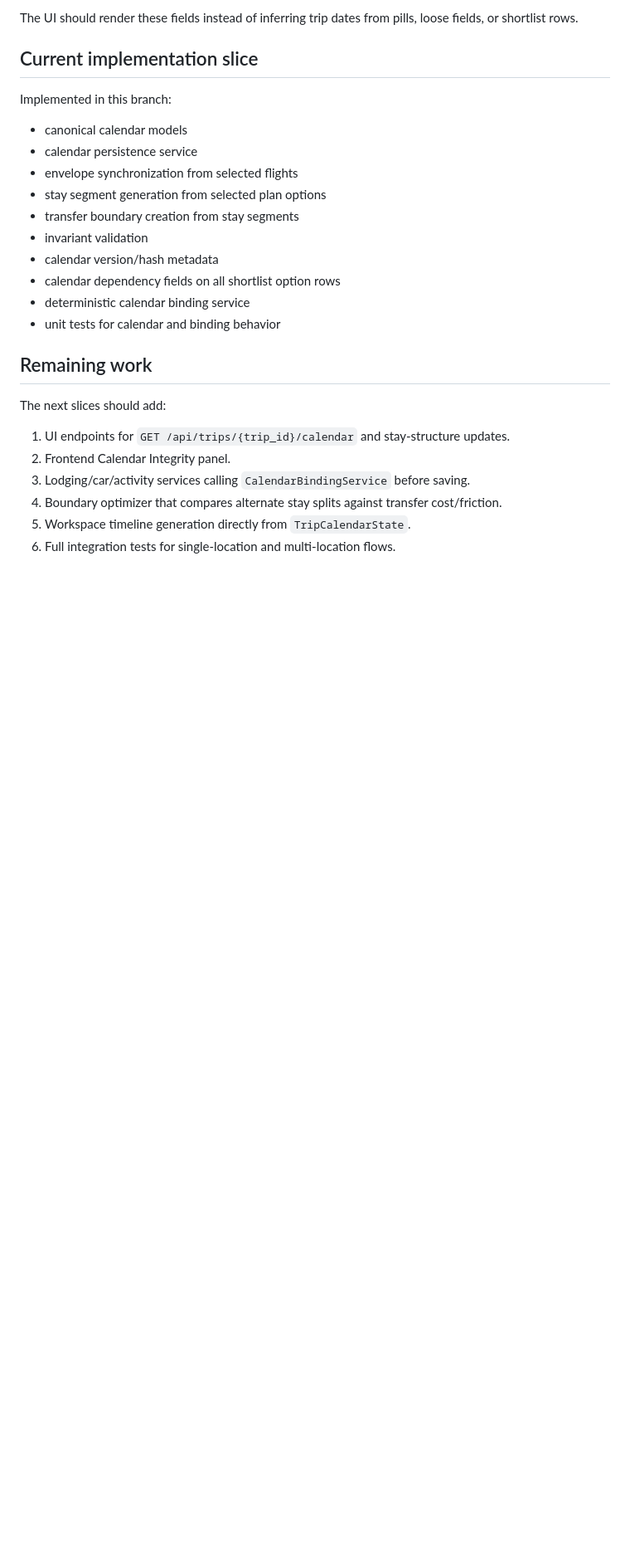
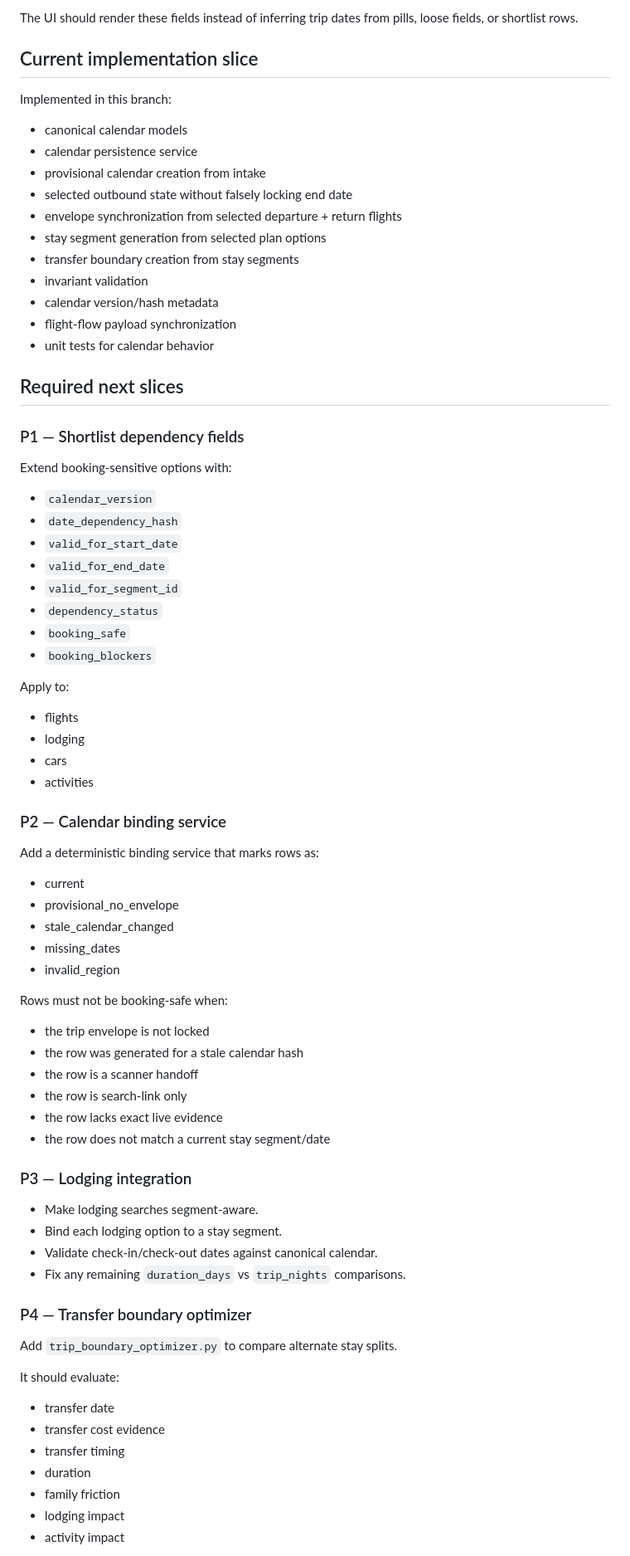
Before and after one commit to kennethchapman99/Trippy, a Markdown page: docs/trip-calendar-architecture.md, the part around one of its changes. Shown at 83% size. GitHub-like rendering; blank space fills up the shorter version.

Commit message:
Clarify implemented calendar architecture slice

```diff
--- a/docs/trip-calendar-architecture.md
+++ b/docs/trip-calendar-architecture.md
@@ -157,22 +133,75 @@ Implemented in this branch:
 
 - canonical calendar models
 - calendar persistence service
-- envelope synchronization from selected flights
+- provisional calendar creation from intake
+- selected outbound state without falsely locking end date
+- envelope synchronization from selected departure + return flights
 - stay segment generation from selected plan options
 - transfer boundary creation from stay segments
 - invariant validation
 - calendar version/hash metadata
-- calendar dependency fields on all shortlist option rows
-- deterministic calendar binding service
-- unit tests for calendar and binding behavior
+- flight-flow payload synchronization
+- unit tests for calendar behavior
 
-## Remaining work
+## Required next slices
 
-The next slices should add:
+### P1 — Shortlist dependency fields
 
-1. UI endpoints for `GET /api/trips/{trip_id}/calendar` and stay-structure updates.
-2. Frontend Calendar Integrity panel.
-3. Lodging/car/activity services calling `CalendarBindingService` before saving.
-4. Boundary optimizer that compares alternate stay splits against transfer cost/friction.
-5. Workspace timeline generation directly from `TripCalendarState`.
-6. Full integration tests for single-location and multi-location flows.
+Extend booking-sensitive options with:
+
+- `calendar_version`
+- `date_dependency_hash`
+- `valid_for_start_date`
+- `valid_for_end_date`
+- `valid_for_segment_id`
+- `dependency_status`
+- `booking_safe`
+- `booking_blockers`
+
+Apply to:
+
+- flights
+- lodging
+- cars
+- activities
+
+### P2 — Calendar binding service
+
+Add a deterministic binding service that marks rows as:
+
+- current
+- provisional_no_envelope
+- stale_calendar_changed
+- missing_dates
+- invalid_region
+
+Rows must not be booking-safe when:
+
+- the trip envelope is not locked
+- the row was generated for a stale calendar hash
+- the row is a scanner handoff
+- the row is search-link only
+- the row lacks exact live evidence
+- the row does not match a current stay segment/date
+
+### P3 — Lodging integration
+
+- Make lodging searches segment-aware.
+- Bind each lodging option to a stay segment.
+- Validate check-in/check-out dates against canonical calendar.
+- Fix any remaining `duration_days` vs `trip_nights` comparisons.
+
+### P4 — Transfer boundary optimizer
+
+Add `trip_boundary_optimizer.py` to compare alternate stay splits.
+
+It should evaluate:
+
+- transfer date
+- transfer cost evidence
+- transfer timing
+- duration
+- family friction
+- lodging impact
+- activity impact
+
```
Also changed, not shown: other parts of docs/trip-calendar-architecture.md (+36 -28 lines).
